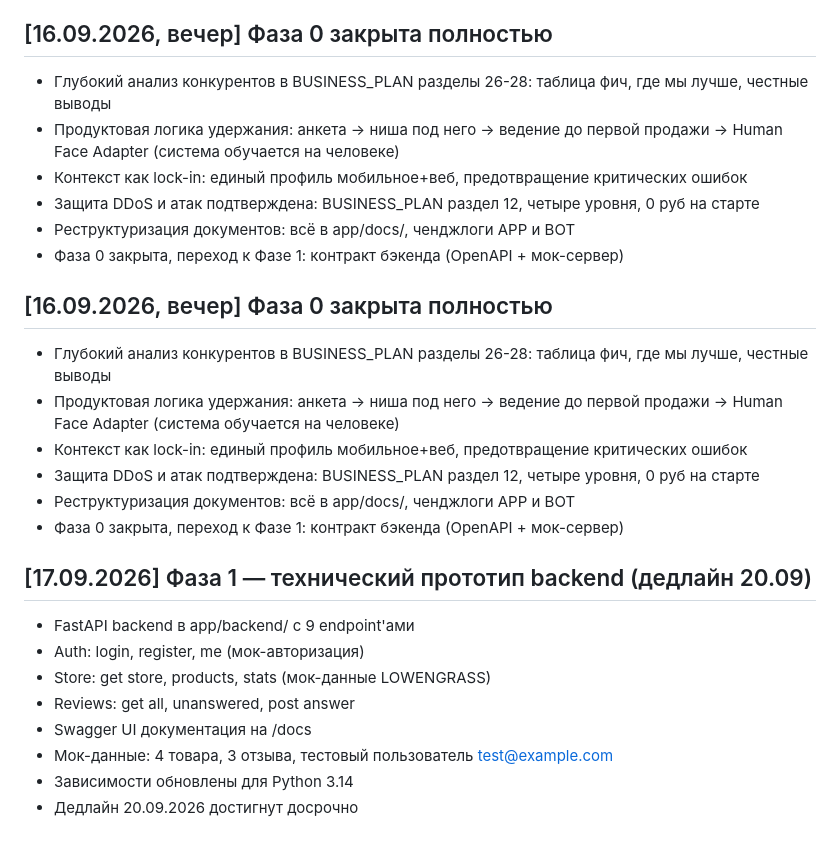
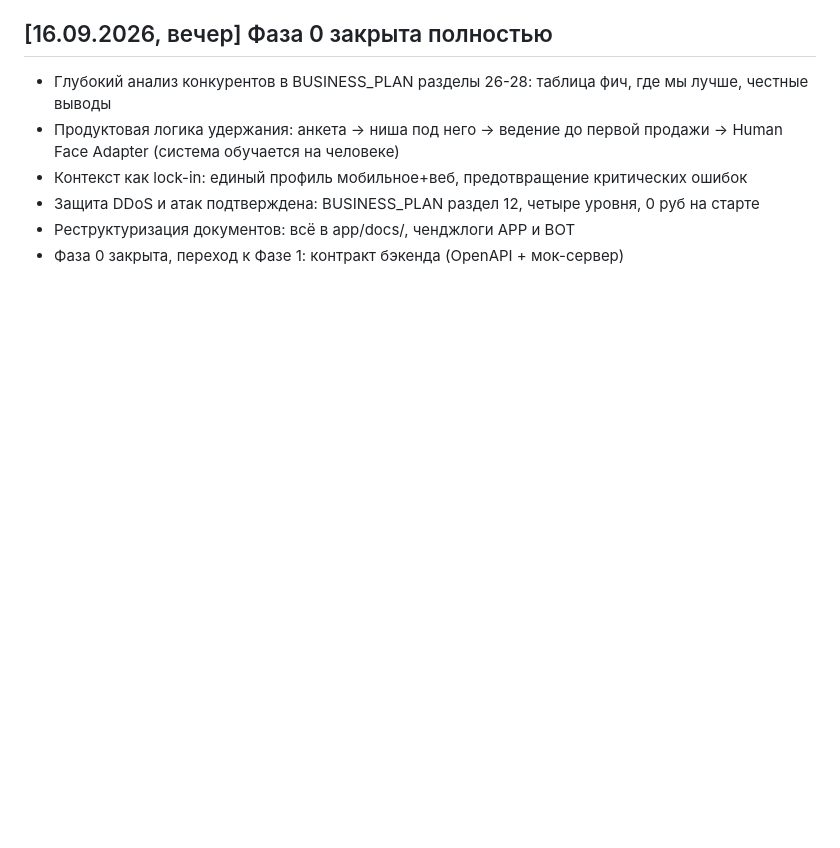
Before and after one commit to SergIS777/marketplace-intel, a Markdown page: app/docs/CHANGELOG_APP.md, the part around one of its changes. GitHub-like rendering; blank space fills up the shorter version.

```diff
--- a/app/docs/CHANGELOG_APP.md
+++ b/app/docs/CHANGELOG_APP.md
@@ -56,23 +64,3 @@
 - Защита DDoS и атак подтверждена: BUSINESS_PLAN раздел 12, четыре уровня, 0 руб на старте
 - Реструктуризация документов: всё в app/docs/, ченджлоги APP и BOT
 - Фаза 0 закрыта, переход к Фазе 1: контракт бэкенда (OpenAPI + мок-сервер)
-
-## [16.09.2026, вечер] Фаза 0 закрыта полностью
-- Глубокий анализ конкурентов в BUSINESS_PLAN разделы 26-28: таблица фич,
-  где мы лучше, честные выводы
-- Продуктовая логика удержания: анкета -> ниша под него -> ведение до первой
-  продажи -> Human Face Adapter (система обучается на человеке)
-- Контекст как lock-in: единый профиль мобильное+веб, предотвращение критических ошибок
-- Защита DDoS и атак подтверждена: BUSINESS_PLAN раздел 12, четыре уровня, 0 руб на старте
-- Реструктуризация документов: всё в app/docs/, ченджлоги APP и BOT
-- Фаза 0 закрыта, переход к Фазе 1: контракт бэкенда (OpenAPI + мок-сервер)
-
-## [17.09.2026] Фаза 1 — технический прототип backend (дедлайн 20.09)
-- FastAPI backend в app/backend/ с 9 endpoint'ами
-- Auth: login, register, me (мок-авторизация)
-- Store: get store, products, stats (мок-данные LOWENGRASS)
-- Reviews: get all, unanswered, post answer
-- Swagger UI документация на /docs
-- Мок-данные: 4 товара, 3 отзыва, тестовый пользователь test@example.com
-- Зависимости обновлены для Python 3.14
-- Дедлайн 20.09.2026 достигнут досрочно
```
Also changed, not shown: other parts of app/docs/CHANGELOG_APP.md (+48 -40 lines).
